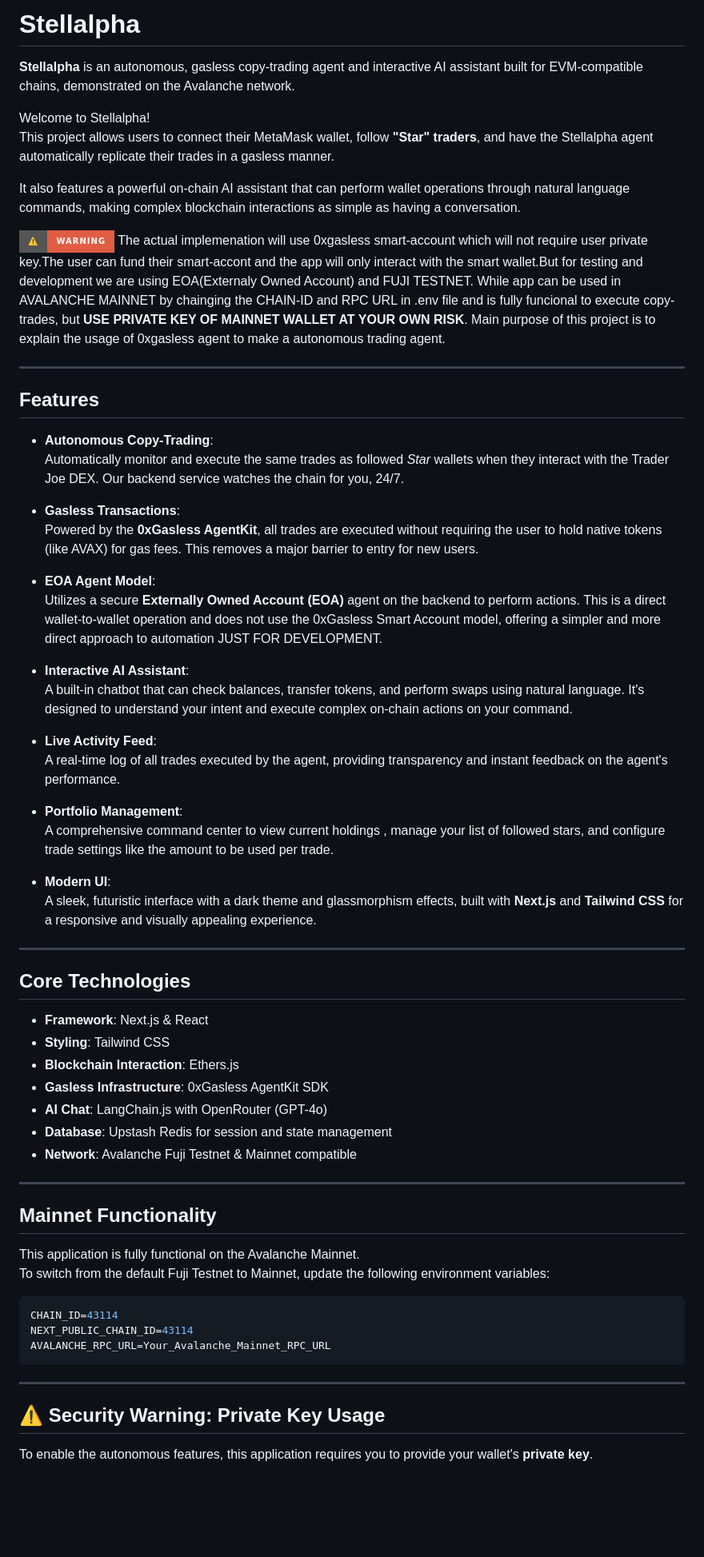
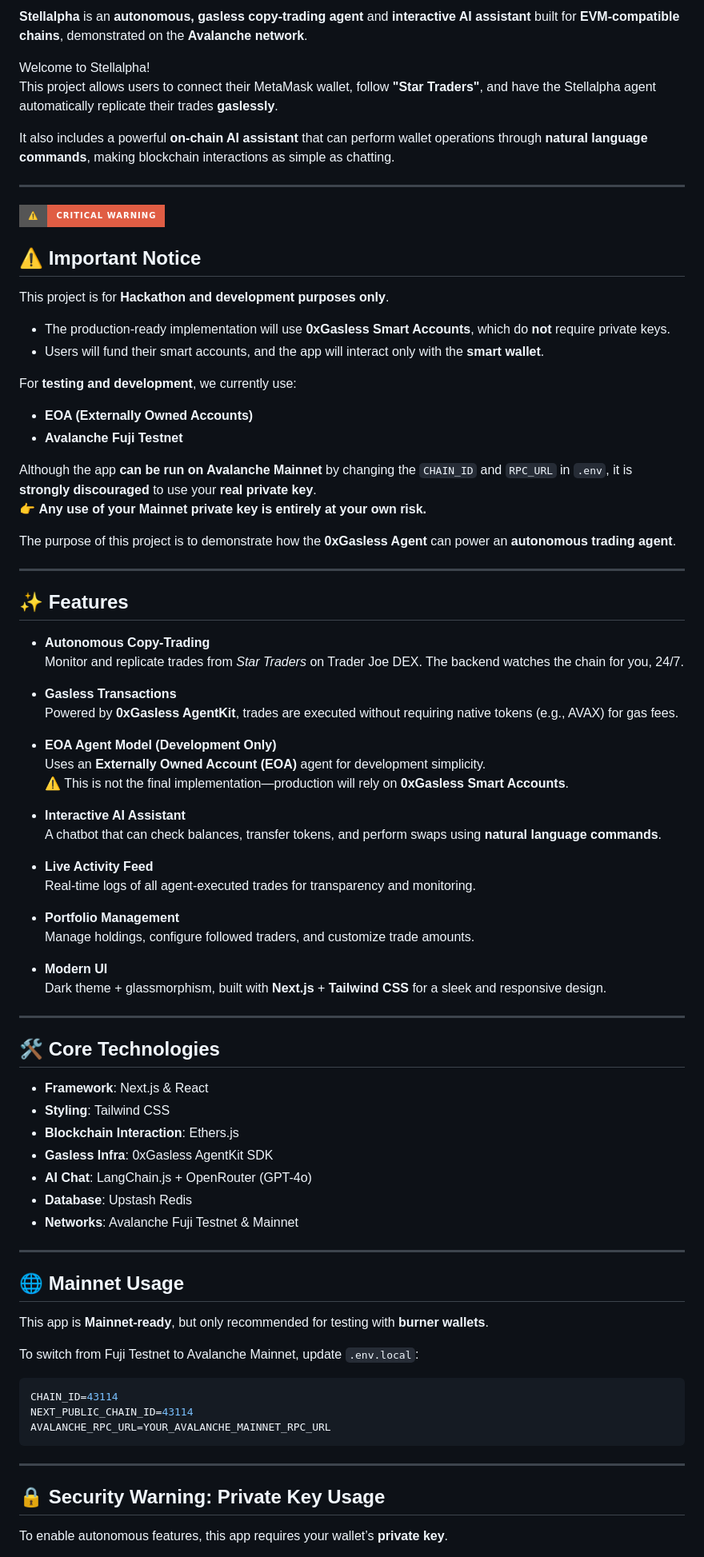
Before and after one commit to akm2006/stellalpha, a Markdown page: README.md, the part around one of its changes. Shown at 80% size. Drawn GitHub-style; badges without logos; blank space fills up the shorter version.

`````diff
--- a/README.md
+++ b/README.md
@@ -1,69 +2,86 @@
 
-# Stellalpha
-
-**Stellalpha** is an autonomous, gasless copy-trading agent and interactive AI assistant built for EVM-compatible chains, demonstrated on the Avalanche network.
+**Stellalpha** is an **autonomous, gasless copy-trading agent** and **interactive AI assistant** built for **EVM-compatible chains**, demonstrated on the **Avalanche network**.
 
 Welcome to Stellalpha!
-This project allows users to connect their MetaMask wallet, follow **"Star" traders**, and have the Stellalpha agent automatically replicate their trades in a gasless manner.
+This project allows users to connect their MetaMask wallet, follow **"Star Traders"**, and have the Stellalpha agent automatically replicate their trades **gaslessly**.
 
-It also features a powerful on-chain AI assistant that can perform wallet operations through natural language commands, making complex blockchain interactions as simple as having a conversation.
-
-![WARNING](https://img.shields.io/badge/⚠️-WARNING-red?style=for-the-badge)
-The actual implemenation will use 0xgasless smart-account which will not require user private key.The user can fund their smart-accont and the app will only interact with the smart wallet.But for testing and development we are using EOA(Externaly Owned Account) and FUJI TESTNET. While app can be used in AVALANCHE MAINNET by chainging the CHAIN-ID and RPC URL in .env file and is fully funcional to execute copy-trades, but **USE PRIVATE KEY OF MAINNET WALLET AT YOUR OWN RISK**. Main purpose of this project is to explain the usage of 0xgasless agent to make a autonomous trading agent.
+It also includes a powerful **on-chain AI assistant** that can perform wallet operations through **natural language commands**, making blockchain interactions as simple as chatting.
 
 ---
 
-## Features
+![WARNING](https://img.shields.io/badge/⚠️-CRITICAL_WARNING-red?style=for-the-badge)
 
-- **Autonomous Copy-Trading**:
-  Automatically monitor and execute the same trades as followed *Star* wallets when they interact with the Trader Joe DEX. Our backend service watches the chain for you, 24/7.
+## ⚠️ Important Notice
 
-- **Gasless Transactions**:
-  Powered by the **0xGasless AgentKit**, all trades are executed without requiring the user to hold native tokens (like AVAX) for gas fees. This removes a major barrier to entry for new users.
+This project is for **Hackathon and development purposes only**.
 
-- **EOA Agent Model**:
-  Utilizes a secure **Externally Owned Account (EOA)** agent on the backend to perform actions. This is a direct wallet-to-wallet operation and does not use the 0xGasless Smart Account model, offering a simpler and more direct approach to automation JUST FOR DEVELOPMENT.
+- The production-ready implementation will use **0xGasless Smart Accounts**, which do **not** require private keys.
+- Users will fund their smart accounts, and the app will interact only with the **smart wallet**.
 
-- **Interactive AI Assistant**:
-  A built-in chatbot that can check balances, transfer tokens, and perform swaps using natural language. It's designed to understand your intent and execute complex on-chain actions on your command.
+For **testing and development**, we currently use:
+- **EOA (Externally Owned Accounts)**
+- **Avalanche Fuji Testnet**
 
-- **Live Activity Feed**:
-  A real-time log of all trades executed by the agent, providing transparency and instant feedback on the agent's performance.
+Although the app **can be run on Avalanche Mainnet** by changing the `CHAIN_ID` and `RPC_URL` in `.env`, it is **strongly discouraged** to use your **real private key**.
+👉 **Any use of your Mainnet private key is entirely at your own risk.**
 
-- **Portfolio Management**:
-  A comprehensive command center to view current holdings , manage your list of followed stars, and configure trade settings like the amount to be used per trade.
-
-- **Modern UI**:
-  A sleek, futuristic interface with a dark theme and glassmorphism effects, built with **Next.js** and **Tailwind CSS** for a responsive and visually appealing experience.
+The purpose of this project is to demonstrate how the **0xGasless Agent** can power an **autonomous trading agent**.
 
 ---
 
-## Core Technologies
+## ✨ Features
+
+- **Autonomous Copy-Trading**
+  Monitor and replicate trades from *Star Traders* on Trader Joe DEX. The backend watches the chain for you, 24/7.
+
+- **Gasless Transactions**
+  Powered by **0xGasless AgentKit**, trades are executed without requiring native tokens (e.g., AVAX) for gas fees.
+
+- **EOA Agent Model (Development Only)**
+  Uses an **Externally Owned Account (EOA)** agent for development simplicity.
+  ⚠️ This is not the final implementation—production will rely on **0xGasless Smart Accounts**.
+
+- **Interactive AI Assistant**
+  A chatbot that can check balances, transfer tokens, and perform swaps using **natural language commands**.
+
+- **Live Activity Feed**
+  Real-time logs of all agent-executed trades for transparency and monitoring.
+
+- **Portfolio Management**
+  Manage holdings, configure followed traders, and customize trade amounts.
+
+- **Modern UI**
+  Dark theme + glassmorphism, built with **Next.js** + **Tailwind CSS** for a sleek and responsive design.
+
+---
+
+## 🛠️ Core Technologies
 
 - **Framework**: Next.js & React
 - **Styling**: Tailwind CSS
 - **Blockchain Interaction**: Ethers.js
-- **Gasless Infrastructure**: 0xGasless AgentKit SDK
-- **AI Chat**: LangChain.js with OpenRouter (GPT-4o)
-- **Database**: Upstash Redis for session and state management
-- **Network**: Avalanche Fuji Testnet & Mainnet compatible
+- **Gasless Infra**: 0xGasless AgentKit SDK
+- **AI Chat**: LangChain.js + OpenRouter (GPT-4o)
+- **Database**: Upstash Redis
+- **Networks**: Avalanche Fuji Testnet & Mainnet
 
 ---
 
-## Mainnet Functionality
+## 🌐 Mainnet Usage
 
-This application is fully functional on the Avalanche Mainnet.
-To switch from the default Fuji Testnet to Mainnet, update the following environment variables:
+This app is **Mainnet-ready**, but only recommended for testing with **burner wallets**.
+
+To switch from Fuji Testnet to Avalanche Mainnet, update `.env.local`:
 
 ```env
 CHAIN_ID=43114
 NEXT_PUBLIC_CHAIN_ID=43114
-AVALANCHE_RPC_URL=Your_Avalanche_Mainnet_RPC_URL
+AVALANCHE_RPC_URL=YOUR_AVALANCHE_MAINNET_RPC_URL
 ````
 
 ---
 
-## ⚠️ Security Warning: Private Key Usage
+## 🔒 Security Warning: Private Key Usage
 
-To enable the autonomous features, this application requires you to provide your wallet's **private key**.
+To enable autonomous features, this app requires your wallet’s **private key**.
 
`````
Also changed, not shown: other parts of README.md (+42 -43 lines).
